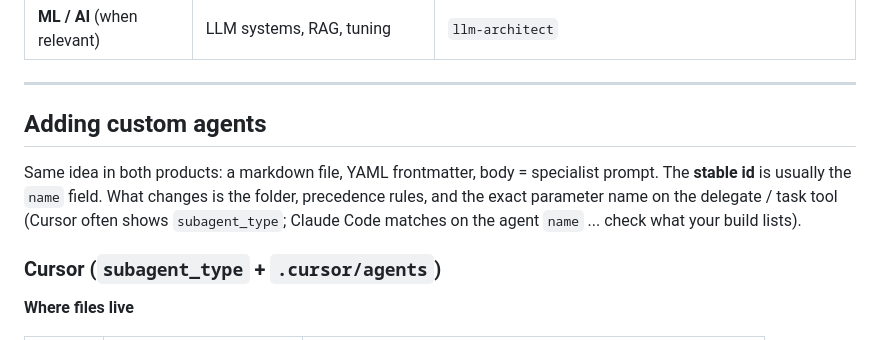
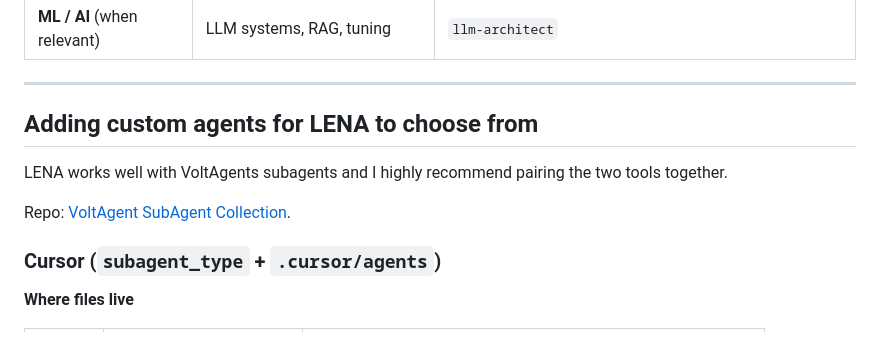
Before and after one commit to justjammin/lena, a Markdown page: README.md, the part around the change. Rendered like a GitHub page.

```diff
--- a/README.md
+++ b/README.md
@@ -54,9 +54,11 @@ LENA groups work into **categories** (architecture, implementation, debugging, a
 
 ---
 
-## Adding custom agents
+## Adding custom agents for LENA to choose from
 
-Same idea in both products: a markdown file, YAML frontmatter, body = specialist prompt. The **stable id** is usually the `name` field. What changes is the folder, precedence rules, and the exact parameter name on the delegate / task tool (Cursor often shows `subagent_type`; Claude Code matches on the agent `name` ... check what your build lists).
+LENA works well with VoltAgents subagents and I highly recommend pairing the two tools together.
+
+Repo: [VoltAgent SubAgent Collection](https://github.com/VoltAgent/awesome-claude-code-subagents).
 
 ### Cursor (`subagent_type` + `.cursor/agents`)
 
```
